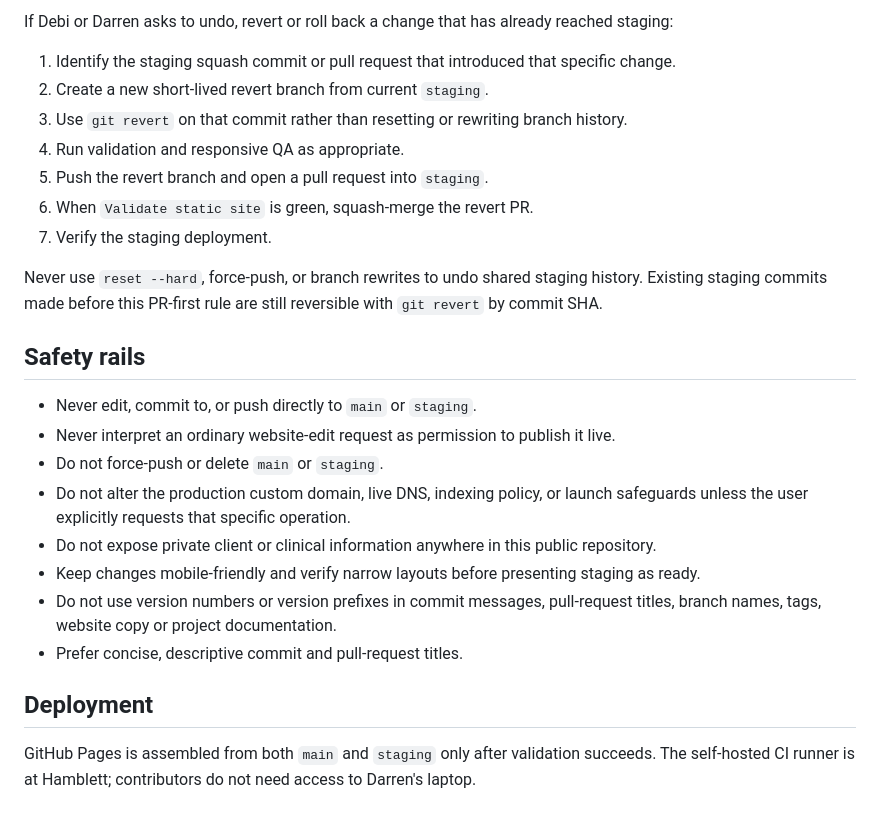
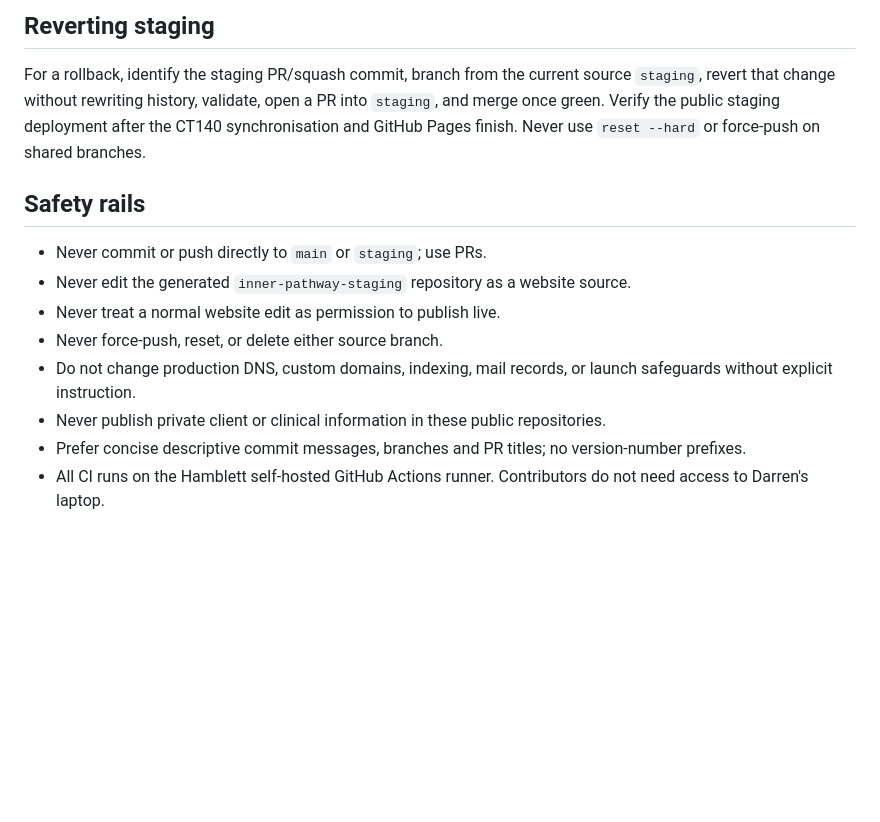
Before and after one commit to brierfieldlabs/inner-pathway-website, a Markdown page: AGENTS.md, the part around one of its changes. Drawn GitHub-style; blank space fills up the shorter version.

```diff
--- a/AGENTS.md
+++ b/AGENTS.md
@@ -46,27 +46,15 @@ Only publish when Debi or Darren explicitly says the staging site is approved an
 
-If Debi or Darren asks to undo, revert or roll back a change that has already reached staging:
+## Reverting staging
 
-1. Identify the staging squash commit or pull request that introduced that specific change.
-2. Create a new short-lived revert branch from current `staging`.
-3. Use `git revert` on that commit rather than resetting or rewriting branch history.
-4. Run validation and responsive QA as appropriate.
-5. Push the revert branch and open a pull request into `staging`.
-6. When `Validate static site` is green, squash-merge the revert PR.
-7. Verify the staging deployment.
-
-Never use `reset --hard`, force-push, or branch rewrites to undo shared staging history. Existing staging commits made before this PR-first rule are still reversible with `git revert` by commit SHA.
+For a rollback, identify the staging PR/squash commit, branch from the current source `staging`, revert that change without rewriting history, validate, open a PR into `staging`, and merge once green. Verify the public staging deployment after the CT140 synchronisation and GitHub Pages finish. Never use `reset --hard` or force-push on shared branches.
 
 ## Safety rails
 
-- Never edit, commit to, or push directly to `main` or `staging`.
-- Never interpret an ordinary website-edit request as permission to publish it live.
-- Do not force-push or delete `main` or `staging`.
-- Do not alter the production custom domain, live DNS, indexing policy, or launch safeguards unless the user explicitly requests that specific operation.
-- Do not expose private client or clinical information anywhere in this public repository.
-- Keep changes mobile-friendly and verify narrow layouts before presenting staging as ready.
-- Do not use version numbers or version prefixes in commit messages, pull-request titles, branch names, tags, website copy or project documentation.
-- Prefer concise, descriptive commit and pull-request titles.
-
-## Deployment
-
-GitHub Pages is assembled from both `main` and `staging` only after validation succeeds. The self-hosted CI runner is at Hamblett; contributors do not need access to Darren's laptop.
+- Never commit or push directly to `main` or `staging`; use PRs.
+- Never edit the generated `inner-pathway-staging` repository as a website source.
+- Never treat a normal website edit as permission to publish live.
+- Never force-push, reset, or delete either source branch.
+- Do not change production DNS, custom domains, indexing, mail records, or launch safeguards without explicit instruction.
+- Never publish private client or clinical information in these public repositories.
+- Prefer concise descriptive commit messages, branches and PR titles; no version-number prefixes.
+- All CI runs on the Hamblett self-hosted GitHub Actions runner. Contributors do not need access to Darren's laptop.
```
Also changed, not shown: other parts of AGENTS.md (+33 -33 lines).
